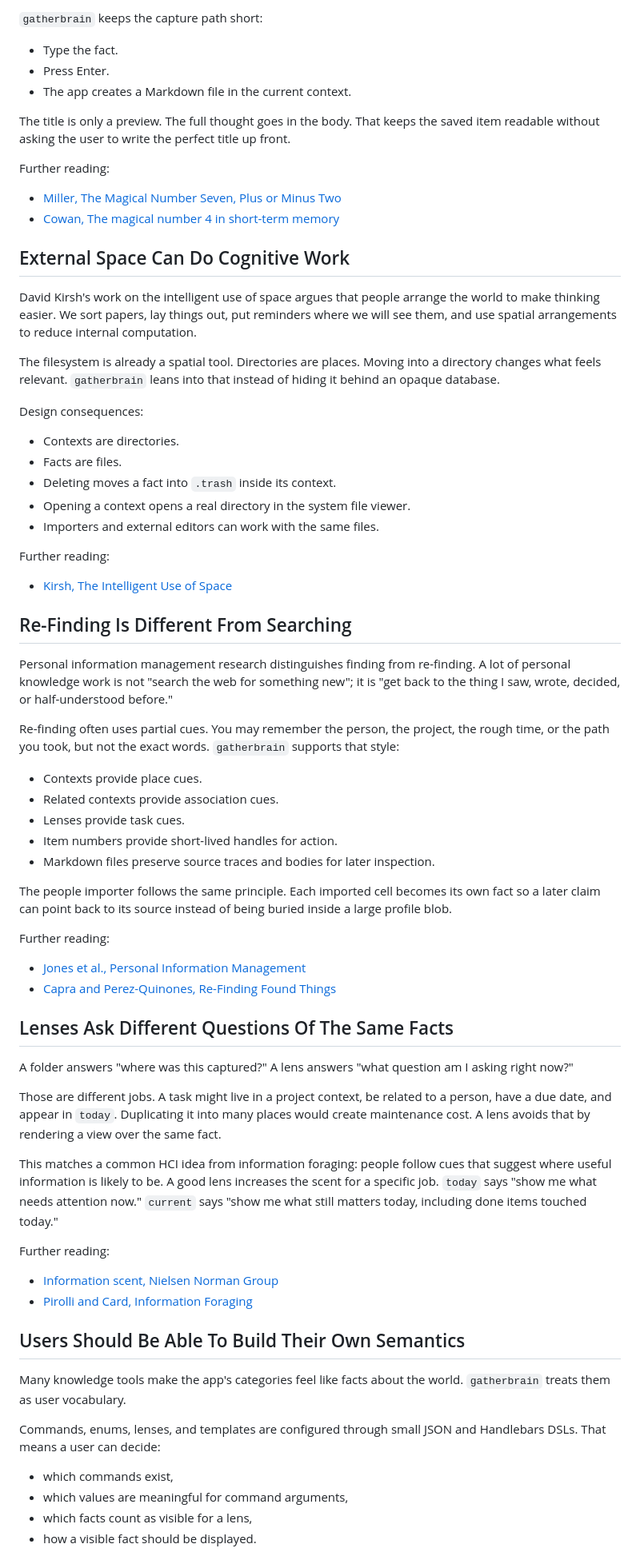
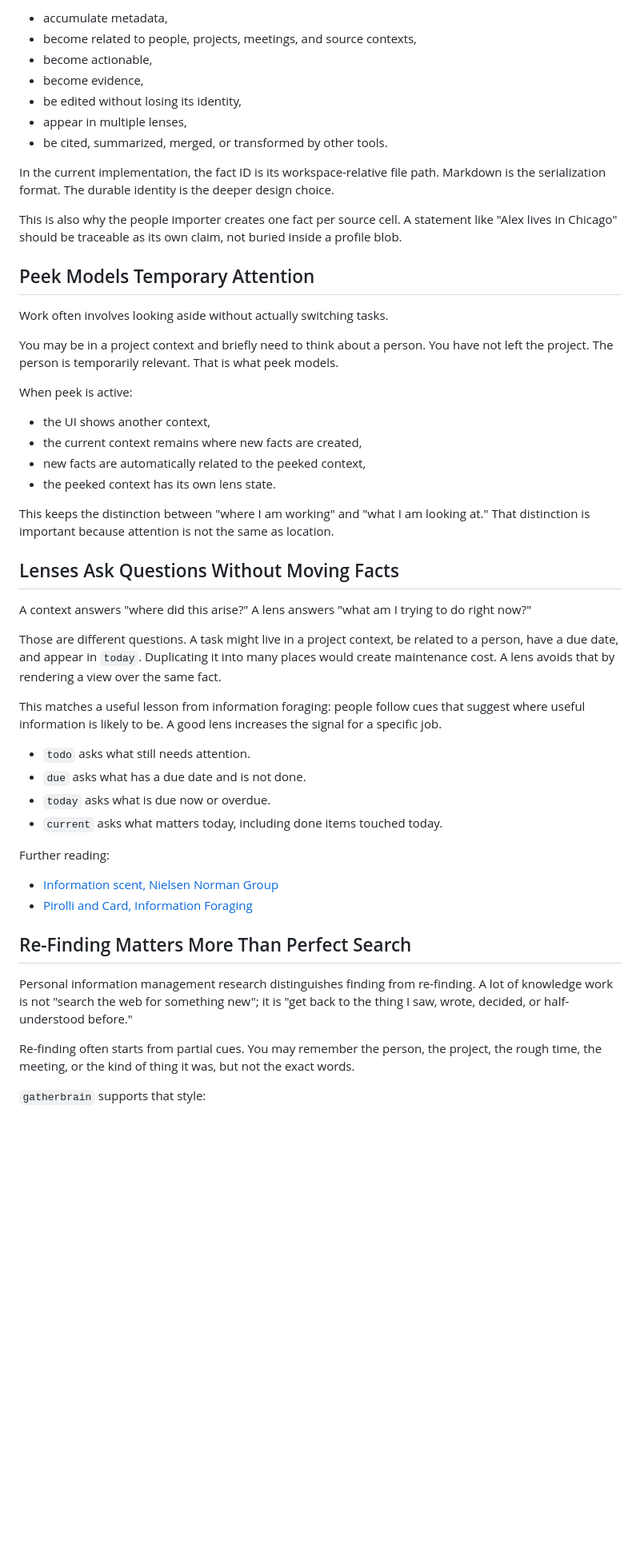
Before and after one commit to pmcelhaney/gatherbrain, a Markdown page: docs/design-theory.md, the part around one of its changes. Shown at 80% size. Rendered like a GitHub page; blank space fills up the shorter version.

```diff
--- a/docs/design-theory.md
+++ b/docs/design-theory.md
@@ -45,75 +66,54 @@ You do not need to settle the exact number to design around the constraint. The
 
-`gatherbrain` keeps the capture path short:
+- accumulate metadata,
+- become related to people, projects, meetings, and source contexts,
+- become actionable,
+- become evidence,
+- be edited without losing its identity,
+- appear in multiple lenses,
+- be cited, summarized, merged, or transformed by other tools.
 
-- Type the fact.
-- Press Enter.
-- The app creates a Markdown file in the current context.
+In the current implementation, the fact ID is its workspace-relative file path. Markdown is the serialization format. The durable identity is the deeper design choice.
 
-The title is only a preview. The full thought goes in the body. That keeps the saved item readable without asking the user to write the perfect title up front.
+This is also why the people importer creates one fact per source cell. A statement like "Alex lives in Chicago" should be traceable as its own claim, not buried inside a profile blob.
 
-Further reading:
+## Peek Models Temporary Attention
 
-- [Miller, The Magical Number Seven, Plus or Minus Two](https://psychclassics.yorku.ca/Miller/)
-- [Cowan, The magical number 4 in short-term memory](https://doi.org/10.1017/S0140525X01003922)
+Work often involves looking aside without actually switching tasks.
 
-## External Space Can Do Cognitive Work
+You may be in a project context and briefly need to think about a person. You have not left the project. The person is temporarily relevant. That is what peek models.
 
-David Kirsh's work on the intelligent use of space argues that people arrange the world to make thinking easier. We sort papers, lay things out, put reminders where we will see them, and use spatial arrangements to reduce internal computation.
+When peek is active:
 
-The filesystem is already a spatial tool. Directories are places. Moving into a directory changes what feels relevant. `gatherbrain` leans into that instead of hiding it behind an opaque database.
+- the UI shows another context,
+- the current context remains where new facts are created,
+- new facts are automatically related to the peeked context,
+- the peeked context has its own lens state.
 
-Design consequences:
+This keeps the distinction between "where I am working" and "what I am looking at." That distinction is important because attention is not the same as location.
 
-- Contexts are directories.
-- Facts are files.
-- Deleting moves a fact into `.trash` inside its context.
-- Opening a context opens a real directory in the system file viewer.
-- Importers and external editors can work with the same files.
+## Lenses Ask Questions Without Moving Facts
 
-Further reading:
+A context answers "where did this arise?" A lens answers "what am I trying to do right now?"
 
-- [Kirsh, The Intelligent Use of Space](https://doi.org/10.1016/0004-3702(94)00017-U)
+Those are different questions. A task might live in a project context, be related to a person, have a due date, and appear in `today`. Duplicating it into many places would create maintenance cost. A lens avoids that by rendering a view over the same fact.
 
-## Re-Finding Is Different From Searching
+This matches a useful lesson from information foraging: people follow cues that suggest where useful information is likely to be. A good lens increases the signal for a specific job.
 
-Personal information management research distinguishes finding from re-finding. A lot of personal knowledge work is not "search the web for something new"; it is "get back to the thing I saw, wrote, decided, or half-understood before."
-
-Re-finding often uses partial cues. You may remember the person, the project, the rough time, or the path you took, but not the exact words. `gatherbrain` supports that style:
-
-- Contexts provide place cues.
-- Related contexts provide association cues.
-- Lenses provide task cues.
-- Item numbers provide short-lived handles for action.
-- Markdown files preserve source traces and bodies for later inspection.
-
-The people importer follows the same principle. Each imported cell becomes its own fact so a later claim can point back to its source instead of being buried inside a large profile blob.
-
-Further reading:
-
-- [Jones et al., Personal Information Management](https://arxiv.org/abs/2107.03291)
-- [Capra and Perez-Quinones, Re-Finding Found Things](https://arxiv.org/abs/cs/0310011)
-
-## Lenses Ask Different Questions Of The Same Facts
-
-A folder answers "where was this captured?" A lens answers "what question am I asking right now?"
-
-Those are different jobs. A task might live in a project context, be related to a person, have a due date, and appear in `today`. Duplicating it into many places would create maintenance cost. A lens avoids that by rendering a view over the same fact.
-
-This matches a common HCI idea from information foraging: people follow cues that suggest where useful information is likely to be. A good lens increases the scent for a specific job. `today` says "show me what needs attention now." `current` says "show me what still matters today, including done items touched today."
+- `todo` asks what still needs attention.
+- `due` asks what has a due date and is not done.
+- `today` asks what is due now or overdue.
+- `current` asks what matters today, including done items touched today.
 
 Further reading:
 
 - [Information scent, Nielsen Norman Group](https://www.nngroup.com/articles/information-scent/)
 - [Pirolli and Card, Information Foraging](https://dl.acm.org/doi/10.1145/223904.223911)
 
-## Users Should Be Able To Build Their Own Semantics
+## Re-Finding Matters More Than Perfect Search
 
-Many knowledge tools make the app's categories feel like facts about the world. `gatherbrain` treats them as user vocabulary.
+Personal information management research distinguishes finding from re-finding. A lot of knowledge work is not "search the web for something new"; it is "get back to the thing I saw, wrote, decided, or half-understood before."
 
-Commands, enums, lenses, and templates are configured through small JSON and Handlebars DSLs. That means a user can decide:
+Re-finding often starts from partial cues. You may remember the person, the project, the rough time, the meeting, or the kind of thing it was, but not the exact words.
 
-- which commands exist,
-- which values are meaningful for command arguments,
-- which facts count as visible for a lens,
-- how a visible fact should be displayed.
+`gatherbrain` supports that style:
 
```
Also changed, not shown: other parts of docs/design-theory.md (+77 -47 lines), README.md (+27 -24 lines), docs/vision.md (added, +108 -0 lines).
